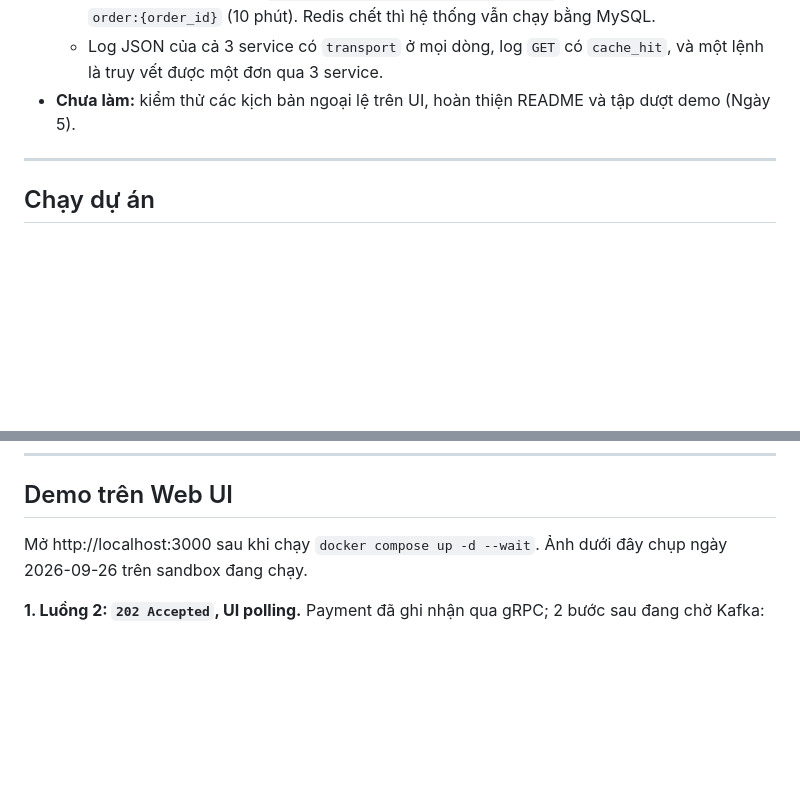
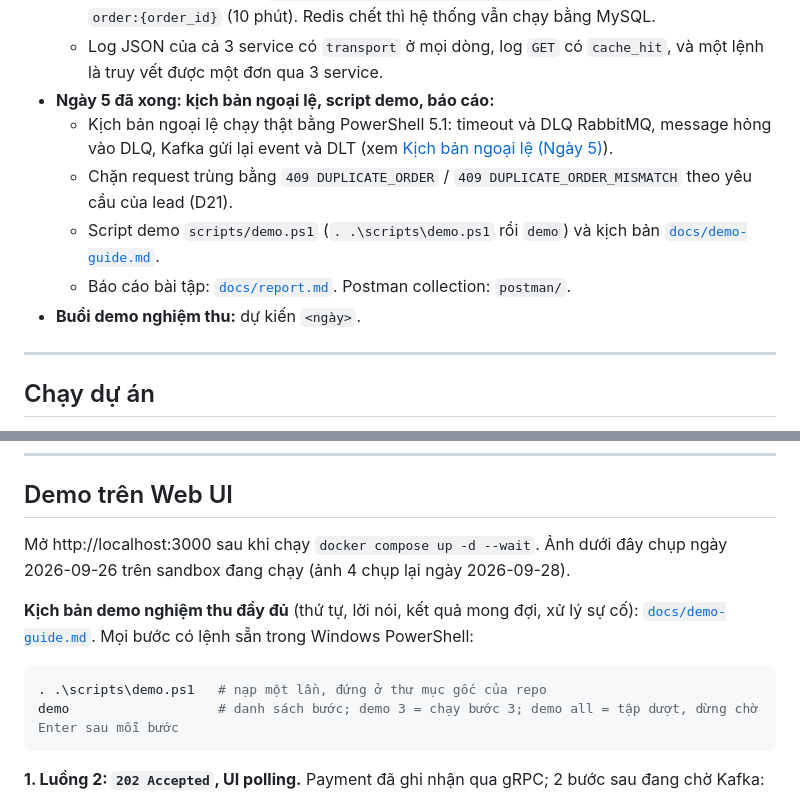
Before and after one commit to Trieu-hub/thuc-tap-file, a Markdown page: README.md, 2 parts joined by grey strips. Rendered like a GitHub page; blank space fills up the shorter version.

````diff
--- a/README.md
+++ b/README.md
@@ -34,7 +34,12 @@ Kèm theo: Redis (idempotency và cache), log JSON có `correlation_id` xuyên s
   - Web UI tại http://localhost:3000: form tạo đơn, chọn luồng, timeline 4 bước, Correlation ID, Cache Status, nút gửi lại request trùng, polling cho Luồng 2 (xem [Demo trên Web UI](#demo-trên-web-ui)).
   - Redis: key chống trùng `idempotency:order:{partner_order_id}` (24 giờ) và cache đọc `order:{order_id}` (10 phút). Redis chết thì hệ thống vẫn chạy bằng MySQL.
   - Log JSON của cả 3 service có `transport` ở mọi dòng, log `GET` có `cache_hit`, và một lệnh là truy vết được một đơn qua 3 service.
-- **Chưa làm:** kiểm thử các kịch bản ngoại lệ trên UI, hoàn thiện README và tập dượt demo (Ngày 5).
+- **Ngày 5 đã xong: kịch bản ngoại lệ, script demo, báo cáo:**
+  - Kịch bản ngoại lệ chạy thật bằng PowerShell 5.1: timeout và DLQ RabbitMQ, message hỏng vào DLQ, Kafka gửi lại event và DLT (xem [Kịch bản ngoại lệ (Ngày 5)](#kịch-bản-ngoại-lệ-ngày-5)).
+  - Chặn request trùng bằng `409 DUPLICATE_ORDER` / `409 DUPLICATE_ORDER_MISMATCH` theo yêu cầu của lead (D21).
+  - Script demo `scripts/demo.ps1` (`. .\scripts\demo.ps1` rồi `demo`) và kịch bản [`docs/demo-guide.md`](docs/demo-guide.md).
+  - Báo cáo bài tập: [`docs/report.md`](docs/report.md). Postman collection: `postman/`.
+- **Buổi demo nghiệm thu:** dự kiến `<ngày>`.
 
 ---
 
@@ -102,7 +107,14 @@ Dùng `scripts\run-tests.ps1` thay cho `mvn -B package`:
 
 ## Demo trên Web UI
 
-Mở http://localhost:3000 sau khi chạy `docker compose up -d --wait`. Ảnh dưới đây chụp ngày 2026-09-26 trên sandbox đang chạy.
+Mở http://localhost:3000 sau khi chạy `docker compose up -d --wait`. Ảnh dưới đây chụp ngày 2026-09-26 trên sandbox đang chạy (ảnh 4 chụp lại ngày 2026-09-28).
+
+**Kịch bản demo nghiệm thu đầy đủ** (thứ tự, lời nói, kết quả mong đợi, xử lý sự cố): [`docs/demo-guide.md`](docs/demo-guide.md). Mọi bước có lệnh sẵn trong Windows PowerShell:
+
+```powershell
+. .\scripts\demo.ps1   # nạp một lần, đứng ở thư mục gốc của repo
+demo                   # danh sách bước; demo 3 = chạy bước 3; demo all = tập dượt, dừng chờ Enter sau mỗi bước
+```
 
 **1. Luồng 2: `202 Accepted`, UI polling.** Payment đã ghi nhận qua gRPC; 2 bước sau đang chờ Kafka:
 
````
Also changed, not shown: docs/design-decisions.md (+1 -0 lines), docs/report.md (added, +106 -0 lines).
